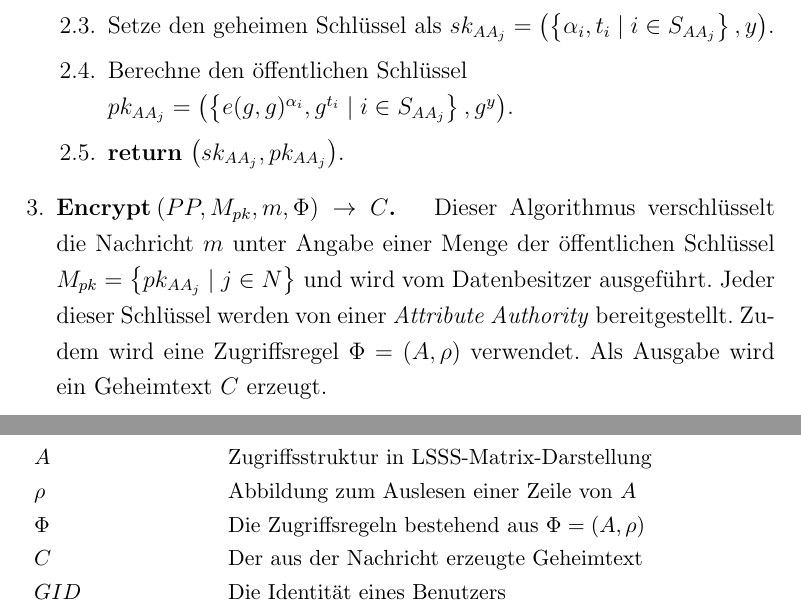
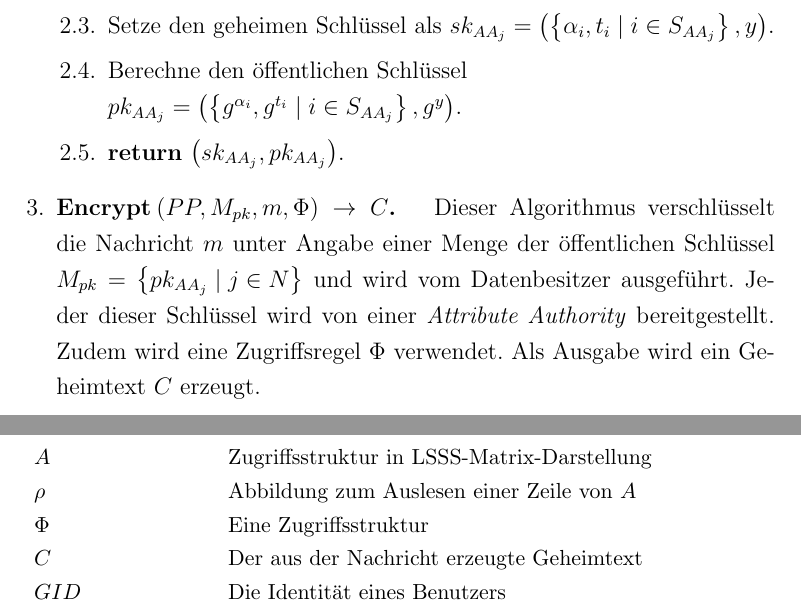
Before and after one commit to Kluddizz/hot-topics-it-security, a LaTeX document (docs/document.tex, which reads docs/sections/06_policy_hidden_outsourced_attribute_based_encryption.tex): two parts of pages 12 and 16 of 17, joined at a grey line, cut so that both start at the same text. Compiled offline with pdfLaTeX.

Commit message:
Update document

```diff
--- a/docs/sections/06_policy_hidden_outsourced_attribute_based_encryption.tex
+++ b/docs/sections/06_policy_hidden_outsourced_attribute_based_encryption.tex
@@ -77,7 +77,7 @@ folgende Symbole für die Darstellung der Komponenten des Schemas verwendet.
 			\item Setze den geheimen Schlüssel als $sk_{AA_j} = \left(
 				\left\{\alpha_i, t_i \;\vert\; i \in S_{AA_j}\right\}, y \right)$.
 			\item Berechne den öffentlichen Schlüssel \\
-				$pk_{AA_j} = \left( \left\{ e(g, g)^{\alpha_i}, g^{t_i} \;\vert\; i \in
+				$pk_{AA_j} = \left( \left\{ g^{\alpha_i}, g^{t_i} \;\vert\; i \in
 				S_{AA_j} \right\}, g^y \right)$.
 			\item \textbf{return} $\left( sk_{AA_j}, pk_{AA_j} \right)$.
 		\end{enumerate}
@@ -86,8 +86,8 @@ folgende Symbole für die Darstellung der Komponenten des Schemas verwendet.
 		ver\-schlüs\-selt die Nachricht $m$ unter Angabe einer Menge der
 		öffent\-lich\-en Schlüssel $M_{pk} = \left\{ pk_{AA_j} \;\vert\; j \in N
 			\right\}$ und wird vom Datenbesitzer ausgeführt. Jeder dieser Schlüssel
-			werden von einer \textit{Attribute Authority} bereitgestellt. Zudem wird
-			eine Zugriffsregel $\Phi = \left( A, \rho \right)$ verwendet. Als Ausgabe
+			wird von einer \textit{Attribute Authority} bereitgestellt. Zudem wird
+			eine Zugriffsregel $\Phi$ verwendet. Als Ausgabe
 			wird ein Geheimtext $C$ erzeugt.
 		\begin{enumerate}
 			\item Wähle eine zufällige Zahl $x \in \mathbb{Z}^*_p$
@@ -241,7 +241,7 @@ folgende Symbole für die Darstellung der Komponenten des Schemas verwendet.
 			$M_{pk}$ & Menge der öffentlichen Schlüssel aller Attribute Authorities \\
 			$A$ & Zugriffsstruktur in LSSS-Matrix-Darstellung \\
 			$\rho$ & Abbildung zum Auslesen einer Zeile von $A$ \\
-			$\Phi$ & Die Zugriffsregeln bestehend aus $\Phi = \left(A, \rho\right)$ \\
+			$\Phi$ & Eine Zugriffsstruktur \\
 			$C$ & Der aus der Nachricht erzeugte Geheimtext \\
 			$GID$ & Die Identität eines Benutzers \\
 			$S_{j, GID}$ & Menge von Attributen der $j$-ten Attibute Authority für den
```
Also changed, not shown: docs/document.pdf.
